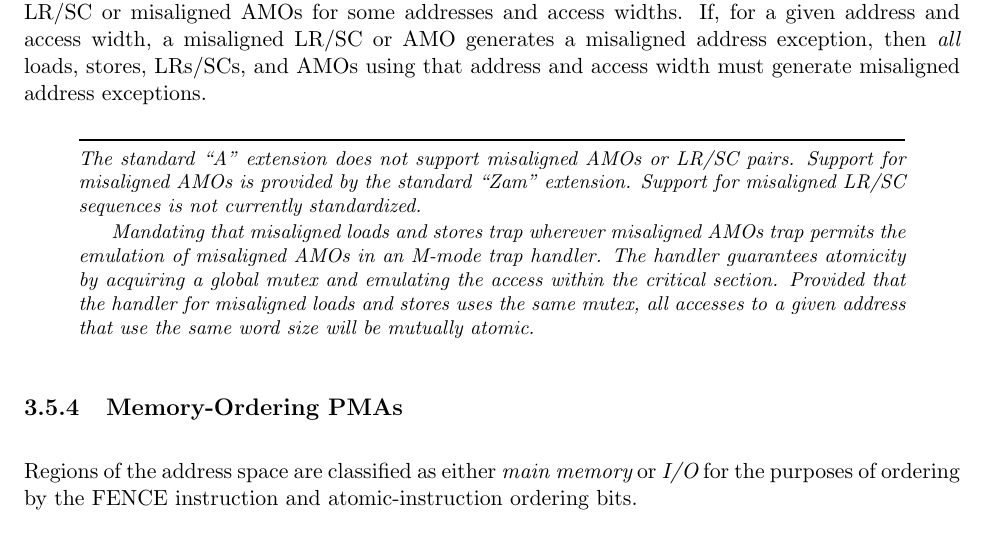
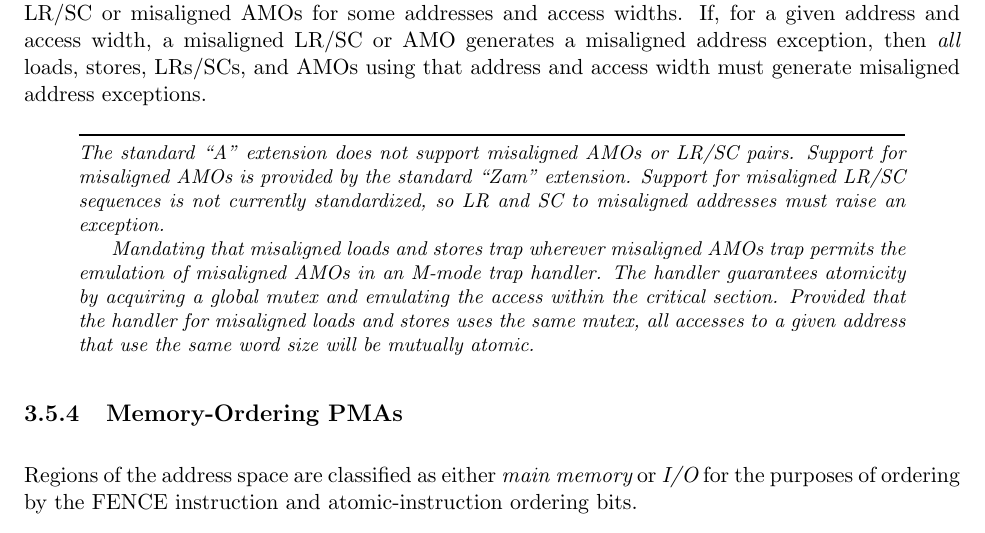
Before and after one commit to riscv/riscv-isa-manual, a LaTeX thesis (src/riscv-privileged.tex, which reads src/machine.tex): part of page 56 of 109, cut so that both start at the same text. Compiled offline with pdfLaTeX.

Commit message:
Luke's feedback

```diff
--- a/src/machine.tex
+++ b/src/machine.tex
@@ -2345,7 +2345,8 @@ exceptions.
 \begin{commentary}
 The standard ``A'' extension does not support misaligned AMOs or LR/SC pairs.
 Support for misaligned AMOs is provided by the standard ``Zam'' extension.
-Support for misaligned LR/SC sequences is not currently standardized.
+Support for misaligned LR/SC sequences is not currently standardized,
+so LR and SC to misaligned addresses must raise an exception.
 
 Mandating that misaligned loads and stores trap wherever misaligned AMOs trap
 permits the emulation of misaligned AMOs in an M-mode trap handler.  The
```
Also changed, not shown: src/a.tex (+1 -1 lines).
